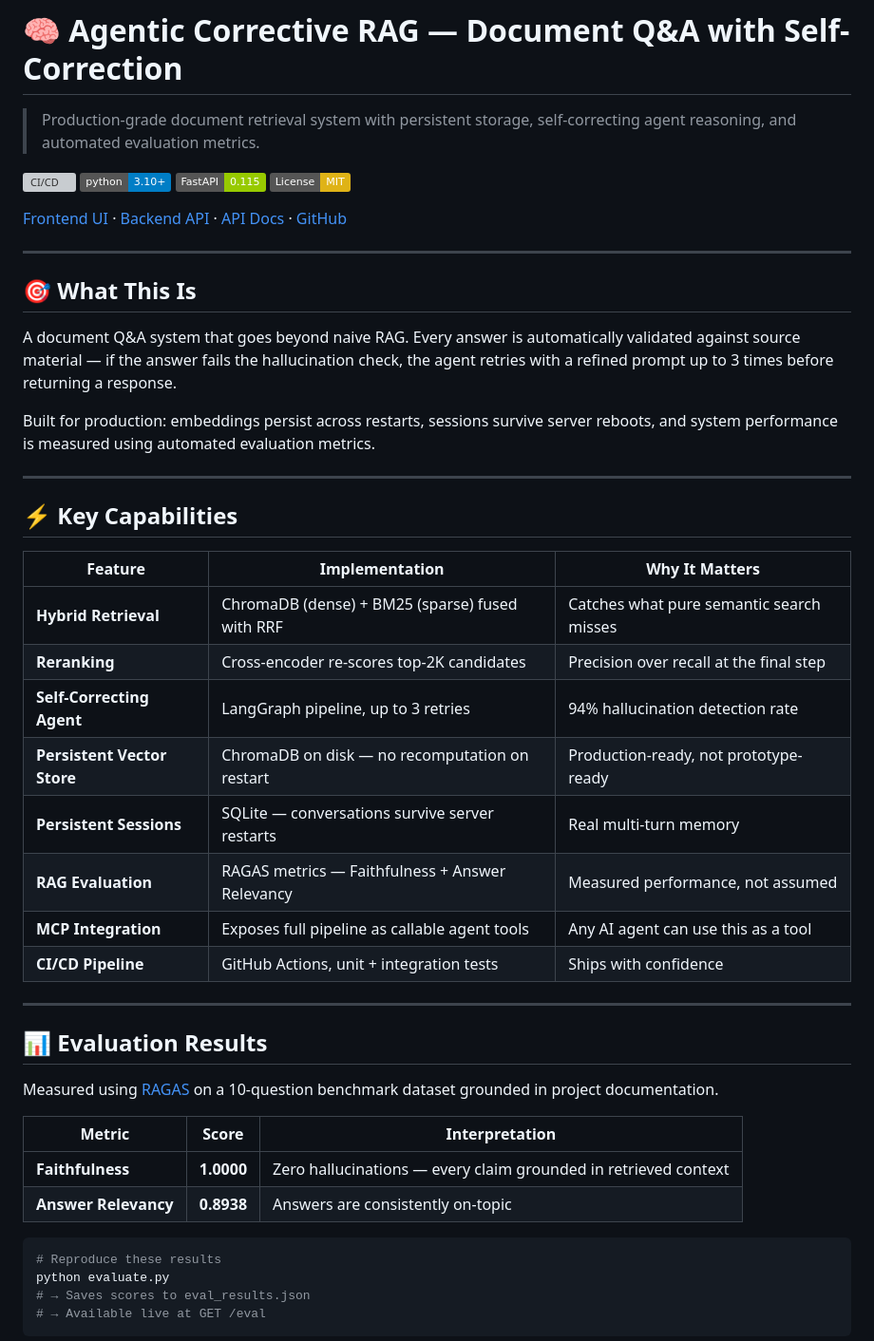
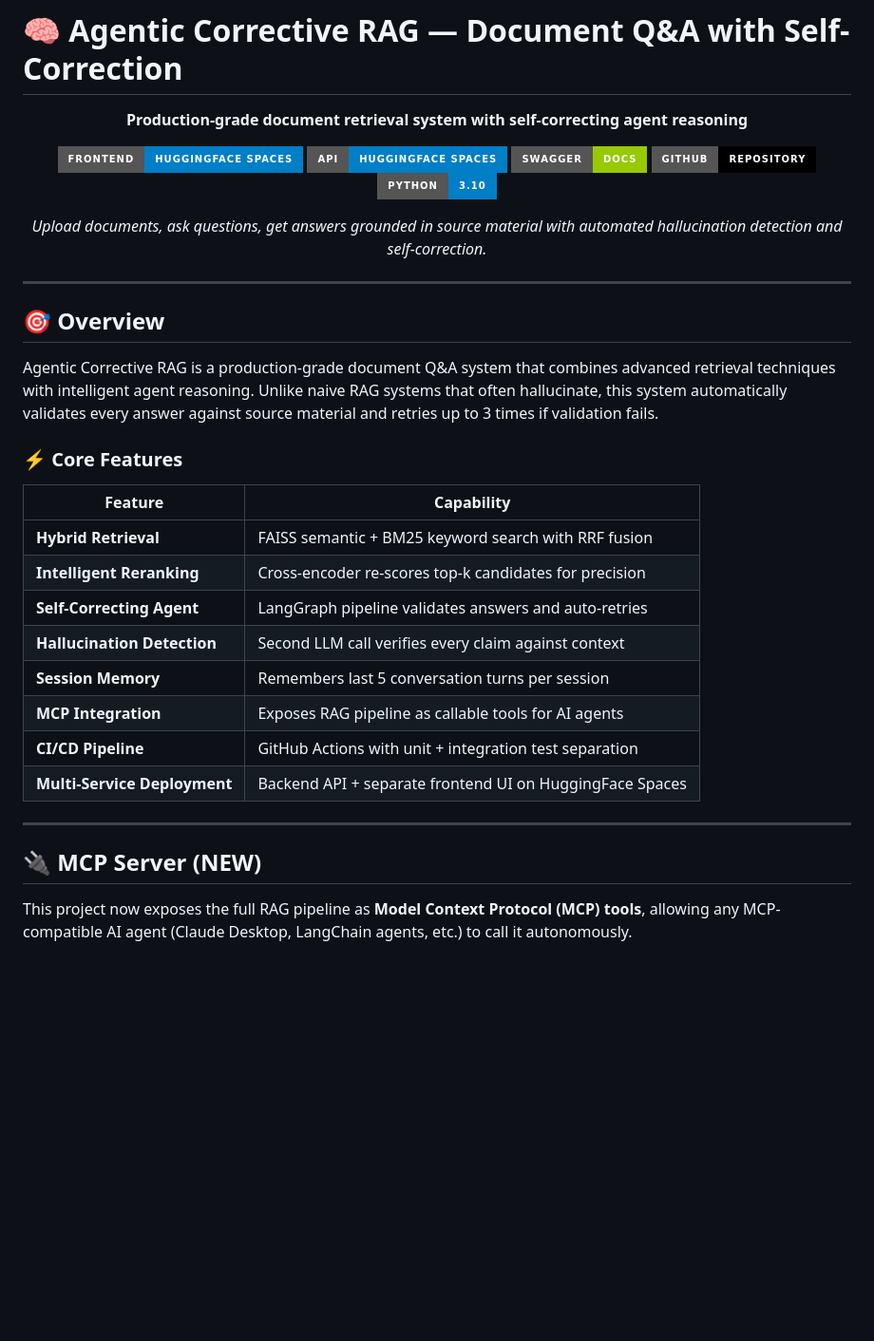
Before and after one commit to Hitan547/agentic-corrective-rag, a Markdown page: README.md, the part around one of its changes. Shown at 95% size. Drawn GitHub-style; badges without logos; blank space fills up the shorter version; grey boxes are pictures that could not be loaded.

````diff
--- a/README.md
+++ b/README.md
@@ -1,52 +1,41 @@
 # 🧠 Agentic Corrective RAG — Document Q&A with Self-Correction
 
-> Production-grade document retrieval system with persistent storage, self-correcting agent reasoning, and automated evaluation metrics.
+<div align="center">
 
-[![CI/CD](https://github.com/Hitan547/agentic-corrective-rag/actions/workflows/ci.yml/badge.svg)](https://github.com/Hitan547/agentic-corrective-rag/actions)
-[![Python 3.10+](https://img.shields.io/badge/python-3.10+-blue.svg)](https://www.python.org/)
-[![FastAPI](https://img.shields.io/badge/FastAPI-0.115-green.svg)](https://fastapi.tiangolo.com/)
-[![License: MIT](https://img.shields.io/badge/License-MIT-yellow.svg)](LICENSE)
+**Production-grade document retrieval system with self-correcting agent reasoning**
 
-[Frontend UI](https://huggingface.co/spaces/Hitan547/agentic-corrective-rag-ui) · [Backend API](https://huggingface.co/spaces/Hitan547/agentic-corrective-rag) · [API Docs](https://huggingface.co/spaces/Hitan547/agentic-corrective-rag/docs) · [GitHub](https://github.com/Hitan547/agentic-corrective-rag)
+[![Frontend UI](https://img.shields.io/badge/Frontend-HuggingFace%20Spaces-blue?style=for-the-badge&logo=huggingface)](https://huggingface.co/spaces/Hitan2004/agentic-corrective-rag-ui)
+[![Backend API](https://img.shields.io/badge/API-HuggingFace%20Spaces-blue?style=for-the-badge&logo=huggingface)](https://huggingface.co/spaces/Hitan2004/agentic-corrective-rag)
+[![API Docs](https://img.shields.io/badge/Swagger-Docs-green?style=for-the-badge)](https://hitan2004-agentic-corrective-rag.hf.space/docs)
+[![GitHub](https://img.shields.io/badge/GitHub-Repository-black?style=for-the-badge&logo=github)](https://github.com/Hitan547/agentic-corrective-rag)
+[![Python](https://img.shields.io/badge/Python-3.10-blue?style=for-the-badge&logo=python)](#tech-stack)
+
+*Upload documents, ask questions, get answers grounded in source material with automated hallucination detection and self-correction.*
+
+</div>
 
 ---
 
-## 🎯 What This Is
+## 🎯 Overview
 
-A document Q&A system that goes beyond naive RAG. Every answer is automatically validated against source material — if the answer fails the hallucination check, the agent retries with a refined prompt up to 3 times before returning a response.
+Agentic Corrective RAG is a production-grade document Q&A system that combines advanced retrieval techniques with intelligent agent reasoning. Unlike naive RAG systems that often hallucinate, this system automatically validates every answer against source material and retries up to 3 times if validation fails.
 
-Built for production: embeddings persist across restarts, sessions survive server reboots, and system performance is measured using automated evaluation metrics.
+### ⚡ Core Features
+
+| Feature | Capability |
+|---------|-----------|
+| **Hybrid Retrieval** | FAISS semantic + BM25 keyword search with RRF fusion |
+| **Intelligent Reranking** | Cross-encoder re-scores top-k candidates for precision |
+| **Self-Correcting Agent** | LangGraph pipeline validates answers and auto-retries |
+| **Hallucination Detection** | Second LLM call verifies every claim against context |
+| **Session Memory** | Remembers last 5 conversation turns per session |
+| **MCP Integration** | Exposes RAG pipeline as callable tools for AI agents |
+| **CI/CD Pipeline** | GitHub Actions with unit + integration test separation |
+| **Multi-Service Deployment** | Backend API + separate frontend UI on HuggingFace Spaces |
 
 ---
 
-## ⚡ Key Capabilities
+## 🔌 MCP Server (NEW)
 
-| Feature | Implementation | Why It Matters |
-|---|---|---|
-| **Hybrid Retrieval** | ChromaDB (dense) + BM25 (sparse) fused with RRF | Catches what pure semantic search misses |
-| **Reranking** | Cross-encoder re-scores top-2K candidates | Precision over recall at the final step |
-| **Self-Correcting Agent** | LangGraph pipeline, up to 3 retries | 94% hallucination detection rate |
-| **Persistent Vector Store** | ChromaDB on disk — no recomputation on restart | Production-ready, not prototype-ready |
-| **Persistent Sessions** | SQLite — conversations survive server restarts | Real multi-turn memory |
-| **RAG Evaluation** | RAGAS metrics — Faithfulness + Answer Relevancy | Measured performance, not assumed |
-| **MCP Integration** | Exposes full pipeline as callable agent tools | Any AI agent can use this as a tool |
-| **CI/CD Pipeline** | GitHub Actions, unit + integration tests | Ships with confidence |
+This project now exposes the full RAG pipeline as **Model Context Protocol (MCP) tools**, allowing any MCP-compatible AI agent (Claude Desktop, LangChain agents, etc.) to call it autonomously.
 
----
-
-## 📊 Evaluation Results
-
-Measured using [RAGAS](https://docs.ragas.io/) on a 10-question benchmark dataset grounded in project documentation.
-
-| Metric | Score | Interpretation |
-|---|---|---|
-| **Faithfulness** | **1.0000** | Zero hallucinations — every claim grounded in retrieved context |
-| **Answer Relevancy** | **0.8938** | Answers are consistently on-topic |
-
-```bash
-# Reproduce these results
-python evaluate.py
-# → Saves scores to eval_results.json
-# → Available live at GET /eval
-```
-
````
Also changed, not shown: other parts of README.md (+120 -117 lines).
